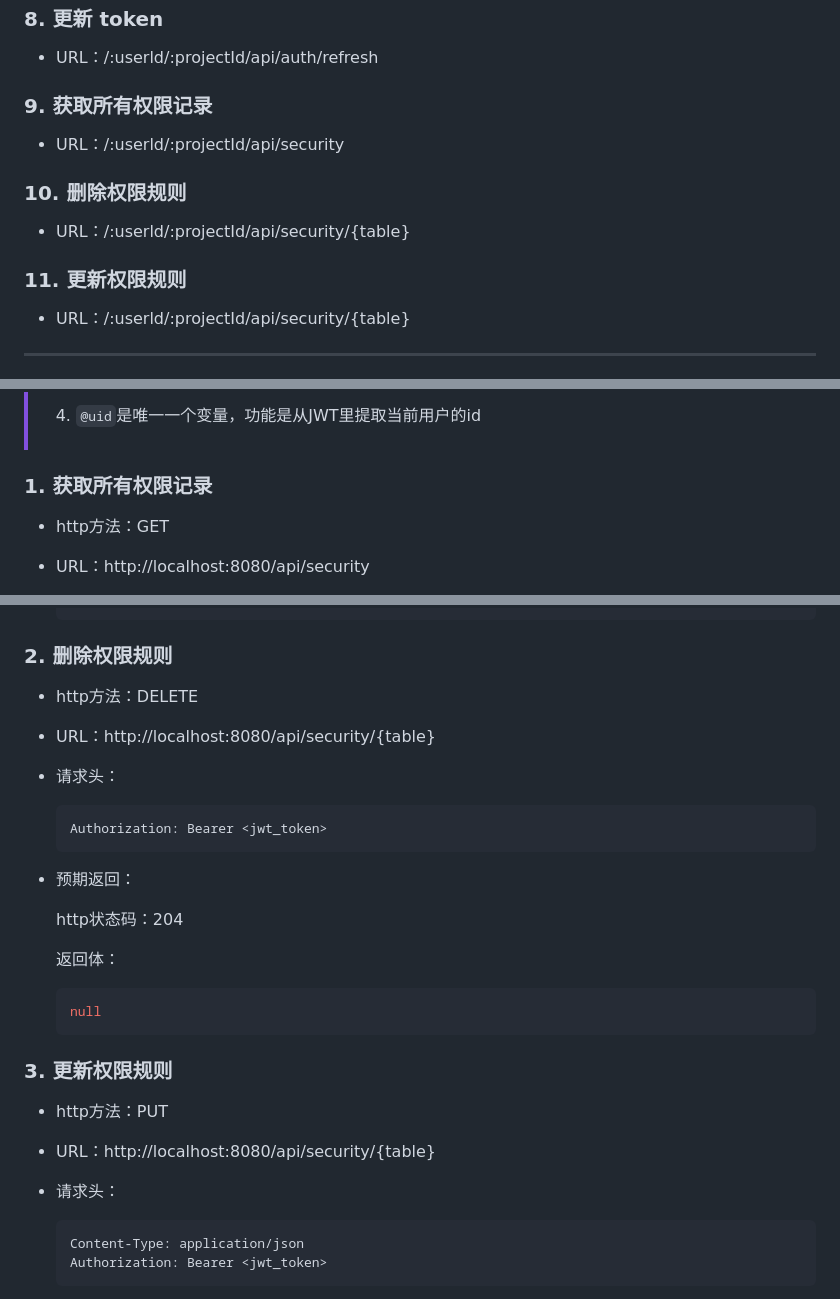
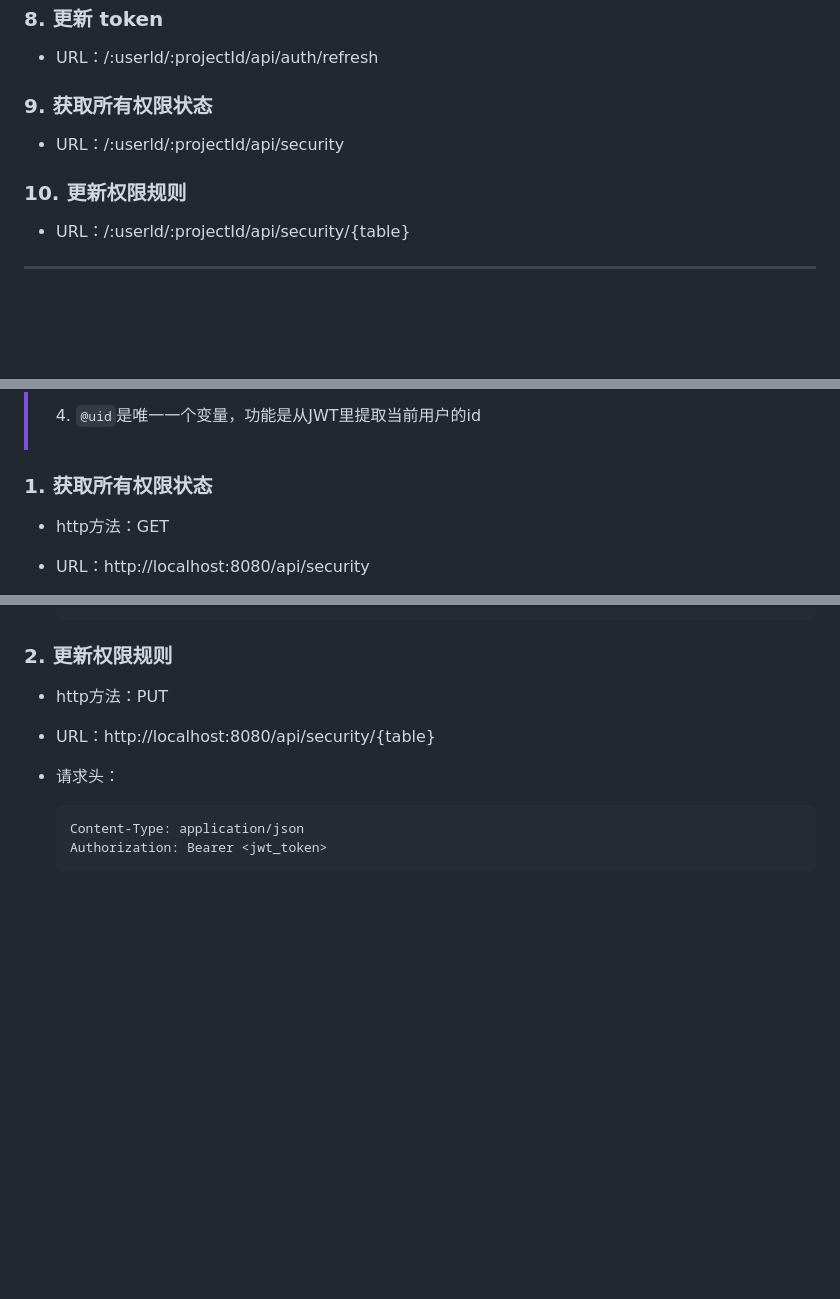
Before and after one commit to zyoung11/LighterBase, a Markdown page: README.md, 3 parts joined by grey strips. Rendered like a GitHub page; blank space fills up the shorter version.

````diff
--- a/README.md
+++ b/README.md
@@ -592,15 +592,11 @@ cd LighterBase/Backend/web/LighterBaseHub
 
 - URL：/:userld/:projectId/api/auth/refresh
 
-### 9. 获取所有权限记录
+### 9. 获取所有权限状态
 
 - URL：/:userld/:projectId/api/security
 
-### 10. 删除权限规则
-
-- URL：/:userld/:projectId/api/security/{table}
-
-### 11. 更新权限规则
+### 10. 更新权限规则
 
 - URL：/:userld/:projectId/api/security/{table}
 
@@ -1181,7 +1177,7 @@ cd LighterBase/Backend/web/LighterBaseHub
 >
 > 4. `@uid`是唯一一个变量，功能是从JWT里提取当前用户的id
 
-### 1. 获取所有权限记录
+### 1. 获取所有权限状态
 
 - http方法：GET
 
@@ -1237,30 +1233,7 @@ cd LighterBase/Backend/web/LighterBaseHub
   }
   ```
 
-
-### 2. 删除权限规则
-
-- http方法：DELETE
-
-- URL：http://localhost:8080/api/security/{table}
-
-- 请求头：
-
-  ```
-  Authorization: Bearer <jwt_token>
-  ```
-
-- 预期返回：
-
-  http状态码：204
-
-  返回体：
-
-  ```json
-  null
-  ```
-
-### 3. 更新权限规则
+### 2. 更新权限规则
 
 - http方法：PUT
 
````
